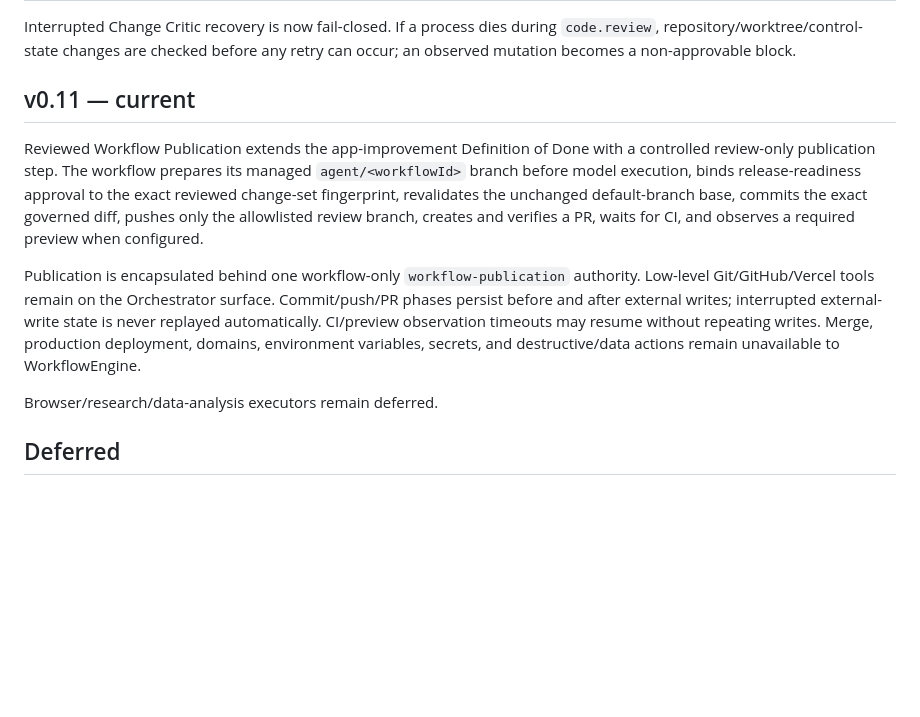
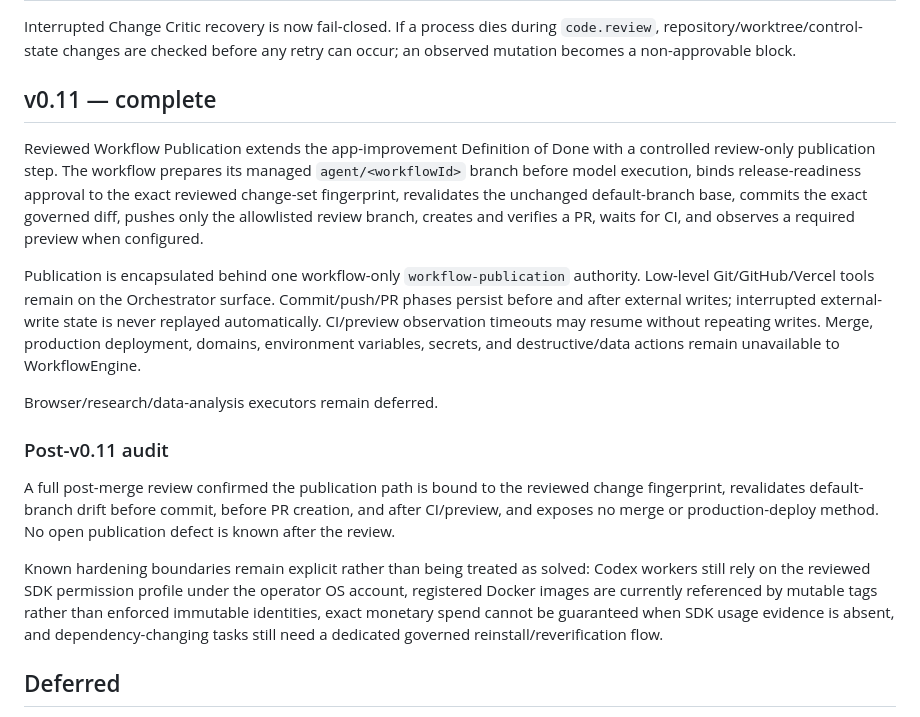
Before and after one commit to palgarra14-del/agente-automatizador, a Markdown page: docs/ROADMAP.md, the part around the change. Drawn GitHub-style; blank space fills up the shorter version.

Commit message:
docs: mark v0.11 complete after post-merge audit

```diff
--- a/docs/ROADMAP.md
+++ b/docs/ROADMAP.md
@@ -50,7 +50,7 @@ v0.10 remains a call-count governor rather than an exact monetary spend cap: SDK
 
 Interrupted Change Critic recovery is now fail-closed. If a process dies during `code.review`, repository/worktree/control-state changes are checked before any retry can occur; an observed mutation becomes a non-approvable block.
 
-## v0.11 — current
+## v0.11 — complete
 
 Reviewed Workflow Publication extends the app-improvement Definition of Done with a controlled review-only publication step. The workflow prepares its managed `agent/<workflowId>` branch before model execution, binds release-readiness approval to the exact reviewed change-set fingerprint, revalidates the unchanged default-branch base, commits the exact governed diff, pushes only the allowlisted review branch, creates and verifies a PR, waits for CI, and observes a required preview when configured.
 
@@ -58,6 +58,12 @@ Publication is encapsulated behind one workflow-only `workflow-publication` auth
 
 Browser/research/data-analysis executors remain deferred.
 
+### Post-v0.11 audit
+
+A full post-merge review confirmed the publication path is bound to the reviewed change fingerprint, revalidates default-branch drift before commit, before PR creation, and after CI/preview, and exposes no merge or production-deploy method. No open publication defect is known after the review.
+
+Known hardening boundaries remain explicit rather than being treated as solved: Codex workers still rely on the reviewed SDK permission profile under the operator OS account, registered Docker images are currently referenced by mutable tags rather than enforced immutable identities, exact monetary spend cannot be guaranteed when SDK usage evidence is absent, and dependency-changing tasks still need a dedicated governed reinstall/reverification flow.
+
 ## Deferred
 
 Project-specific business evaluators, richer worker-level thread resume, webhooks, dashboards, parallel workers, cloud state, and production integrations are deferred. Later work should connect reviewed placeholder executors through these capability contracts rather than bypassing the registry.
```
